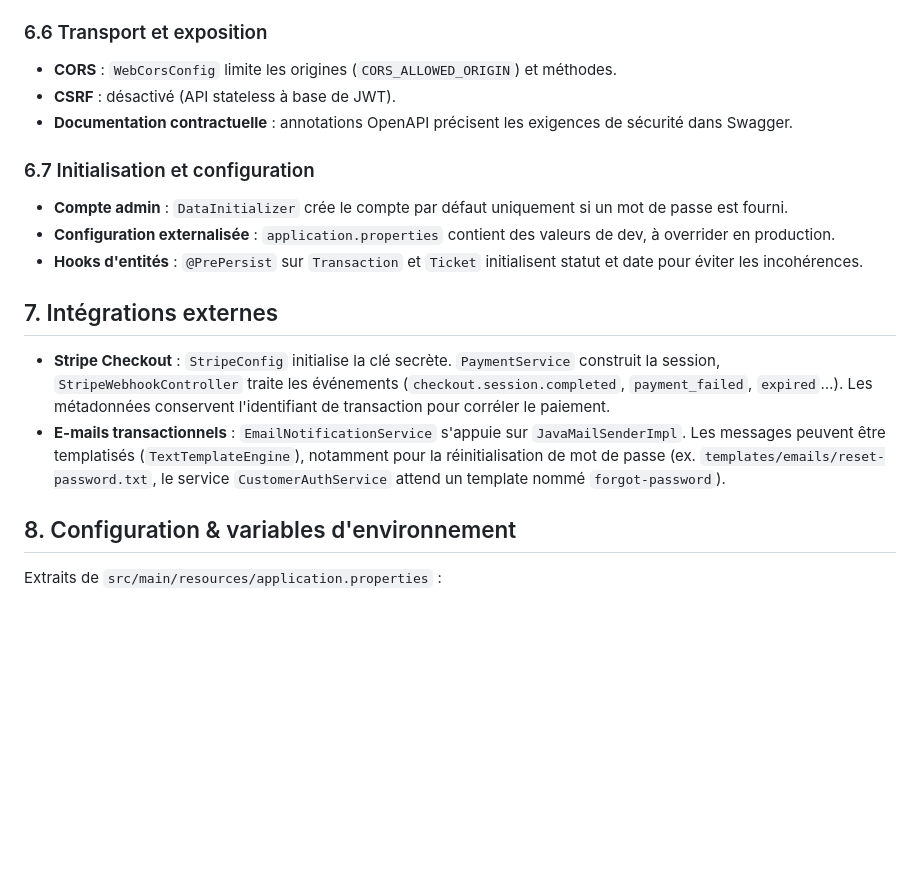
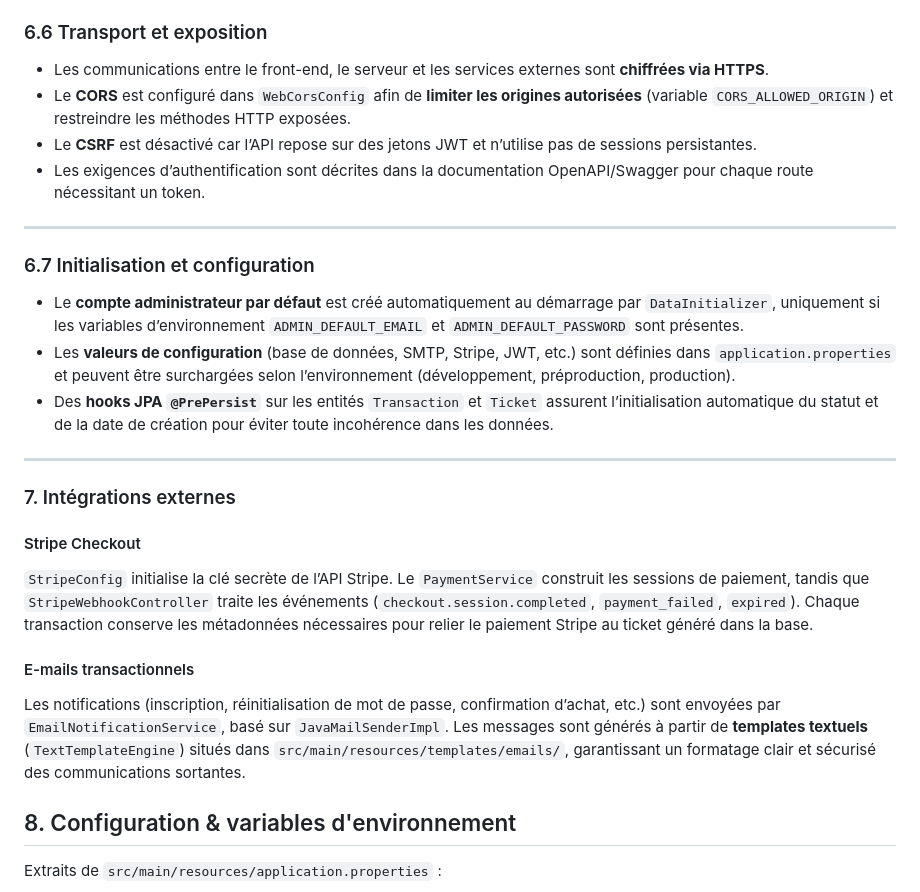
Before and after one commit to BDoryan/studi-jo2024-backend, a Markdown page: docs/documentation-technical.md, the part around one of its changes. GitHub-like rendering; blank space fills up the shorter version.

Commit message:
update(docs): change the content of technical doc

```diff
--- a/docs/documentation-technical.md
+++ b/docs/documentation-technical.md
@@ -170,25 +196,33 @@ Les schémas de requêtes/réponses détaillés sont disponibles via Swagger (`/
 
 ### 6.6 Transport et exposition
 
-- **CORS** : `WebCorsConfig` limite les origines (`CORS_ALLOWED_ORIGIN`) et méthodes.
-- **CSRF** : désactivé (API stateless à base de JWT).
-- **Documentation contractuelle** : annotations OpenAPI précisent les exigences de sécurité dans Swagger.
+* Les communications entre le front-end, le serveur et les services externes sont **chiffrées via HTTPS**.
+* Le **CORS** est configuré dans `WebCorsConfig` afin de **limiter les origines autorisées** (variable `CORS_ALLOWED_ORIGIN`) et restreindre les méthodes HTTP exposées.
+* Le **CSRF** est désactivé car l’API repose sur des jetons JWT et n’utilise pas de sessions persistantes.
+* Les exigences d’authentification sont décrites dans la documentation OpenAPI/Swagger pour chaque route nécessitant un token.
+
+---
 
 ### 6.7 Initialisation et configuration
 
-- **Compte admin** : `DataInitializer` crée le compte par défaut uniquement si un mot de passe est fourni.
-- **Configuration externalisée** : `application.properties` contient des valeurs de dev, à overrider en production.
-- **Hooks d'entités** : `@PrePersist` sur `Transaction` et `Ticket` initialisent statut et date pour éviter les
-  incohérences.
+* Le **compte administrateur par défaut** est créé automatiquement au démarrage par `DataInitializer`, uniquement si les variables d’environnement `ADMIN_DEFAULT_EMAIL` et `ADMIN_DEFAULT_PASSWORD` sont présentes.
+* Les **valeurs de configuration** (base de données, SMTP, Stripe, JWT, etc.) sont définies dans `application.properties` et peuvent être surchargées selon l’environnement (développement, préproduction, production).
+* Des **hooks JPA `@PrePersist`** sur les entités `Transaction` et `Ticket` assurent l’initialisation automatique du statut et de la date de création pour éviter toute incohérence dans les données.
 
-## 7. Intégrations externes
+---
 
-- **Stripe Checkout** : `StripeConfig` initialise la clé secrète. `PaymentService` construit la session,
-  `StripeWebhookController` traite les événements (`checkout.session.completed`, `payment_failed`, `expired`…). Les
-  métadonnées conservent l'identifiant de transaction pour corréler le paiement.
-- **E-mails transactionnels** : `EmailNotificationService` s'appuie sur `JavaMailSenderImpl`. Les messages peuvent être
-  templatisés (`TextTemplateEngine`), notamment pour la réinitialisation de mot de passe (ex.
-  `templates/emails/reset-password.txt`, le service `CustomerAuthService` attend un template nommé `forgot-password`).
+### 7. Intégrations externes
+
+#### Stripe Checkout
+
+`StripeConfig` initialise la clé secrète de l’API Stripe.
+Le `PaymentService` construit les sessions de paiement, tandis que `StripeWebhookController` traite les événements (`checkout.session.completed`, `payment_failed`, `expired`).
+Chaque transaction conserve les métadonnées nécessaires pour relier le paiement Stripe au ticket généré dans la base.
+
+#### E-mails transactionnels
+
+Les notifications (inscription, réinitialisation de mot de passe, confirmation d’achat, etc.) sont envoyées par `EmailNotificationService`, basé sur `JavaMailSenderImpl`.
+Les messages sont générés à partir de **templates textuels** (`TextTemplateEngine`) situés dans `src/main/resources/templates/emails/`, garantissant un formatage clair et sécurisé des communications sortantes.
 
 ## 8. Configuration & variables d'environnement
 
```
Also changed, not shown: other parts of docs/documentation-technical.md (+64 -38 lines).
